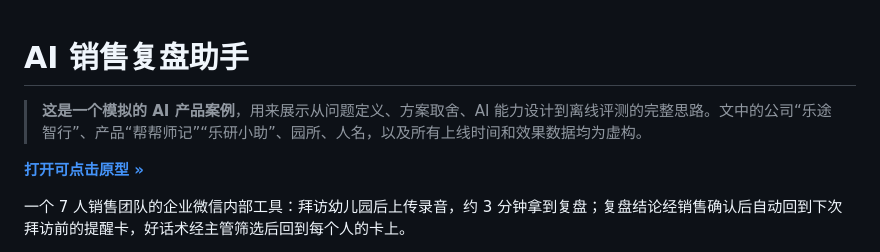
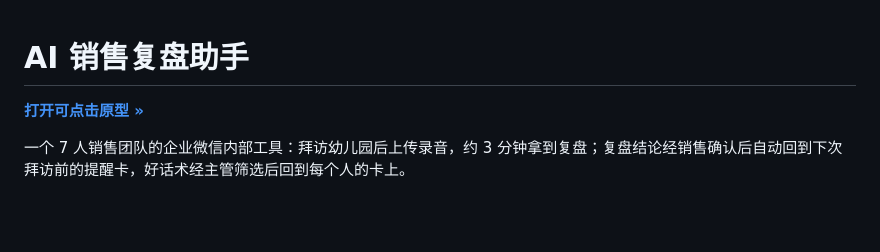
Before and after one commit to xiaodan2048/sales-review-assistant, a Markdown page: README.md, the part around the change. Rendered like a GitHub page; blank space fills up the shorter version.

```diff
--- a/README.md
+++ b/README.md
@@ -1,6 +1,4 @@
 # AI 销售复盘助手
-
-> **这是一个模拟的 AI 产品案例**，用来展示从问题定义、方案取舍、AI 能力设计到离线评测的完整思路。文中的公司“乐途智行”、产品“帮帮师记”“乐研小助”、园所、人名，以及所有上线时间和效果数据均为虚构。
 
 **[打开可点击原型 »](https://xiaodan2048.github.io/sales-review-assistant/prototype/)**
 
```
